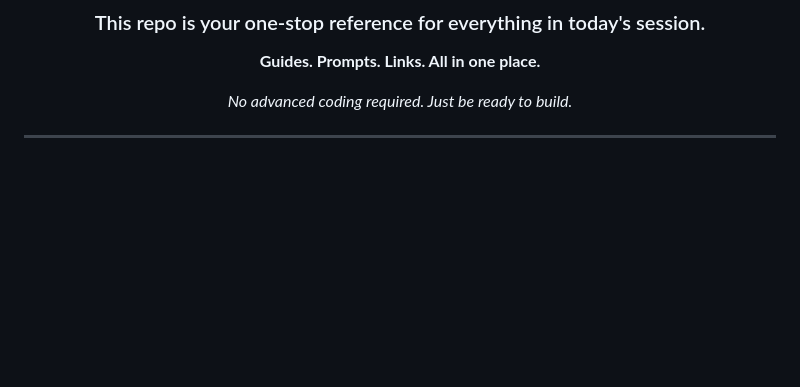
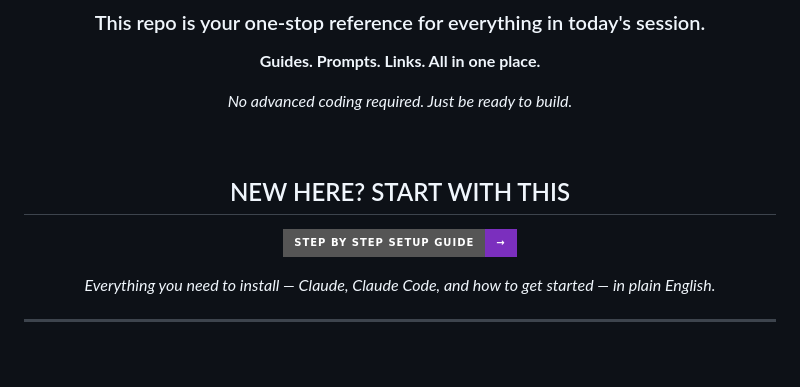
Before and after one commit to arc-web/stellarph-claude-workshop, a Markdown page: README.md, the part around the change. Rendered like a GitHub page; badges without logos; blank space fills up the shorter version.

Commit message:
feat: add SETUP.md, CLAUDE.md, and start-here CTA on README

```diff
--- a/README.md
+++ b/README.md
@@ -32,6 +32,14 @@
 **Guides. Prompts. Links. All in one place.**
 
 *No advanced coding required. Just be ready to build.*
+
+<br/>
+
+## NEW HERE? START WITH THIS
+
+[![Setup Guide](https://img.shields.io/badge/STEP_BY_STEP_SETUP_GUIDE-%E2%86%92-7B2FBE?style=for-the-badge)](SETUP.md)
+
+*Everything you need to install — Claude, Claude Code, and how to get started — in plain English.*
 
 </div>
 
```
Also changed, not shown: CLAUDE.md (added, +73 -0 lines), SETUP.md (added, +175 -0 lines).
